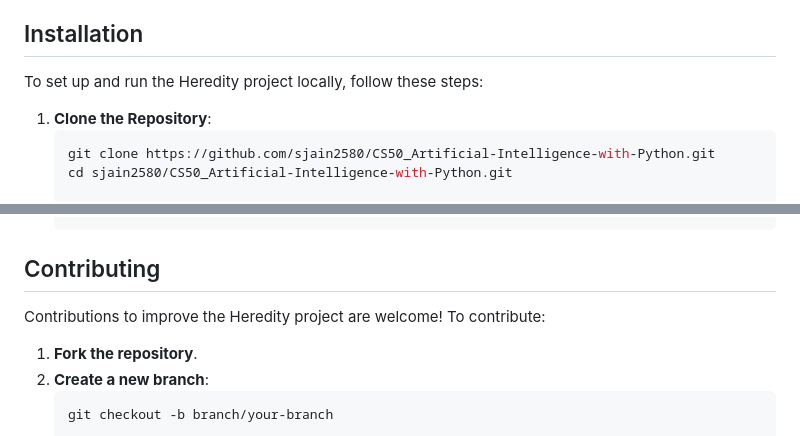
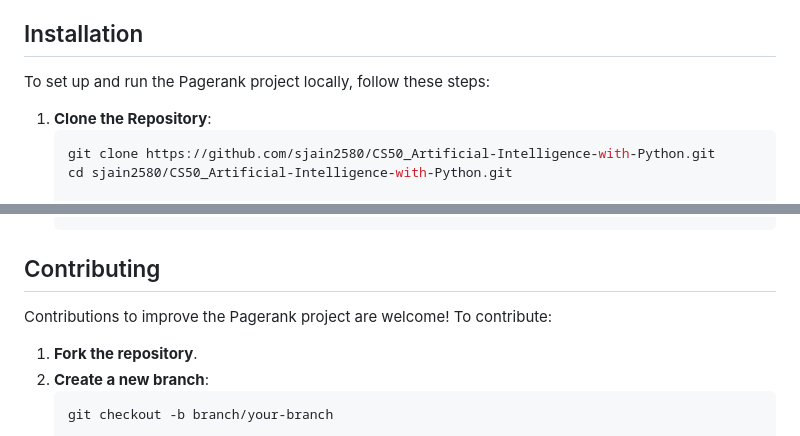
Before and after one commit to sjain2580/CS50_Artificial-Intelligence-with-Python, a Markdown page: docs/README.md, 2 parts joined by grey strips. Drawn GitHub-style.

````diff
--- a/docs/README.md
+++ b/docs/README.md
@@ -61,7 +61,7 @@ Students typically need to demonstrate that both methods yield similar PageRank
 
 ## Installation
 
-To set up and run the Heredity project locally, follow these steps:
+To set up and run the Pagerank project locally, follow these steps:
 
 1. **Clone the Repository**:
    ```bash
@@ -84,7 +84,7 @@ To set up and run the Heredity project locally, follow these steps:
 
 
 ## Contributing
-Contributions to improve the Heredity project are welcome! To contribute:
+Contributions to improve the Pagerank project are welcome! To contribute:
 
 1. **Fork the repository**.
 2. **Create a new branch**:
````
